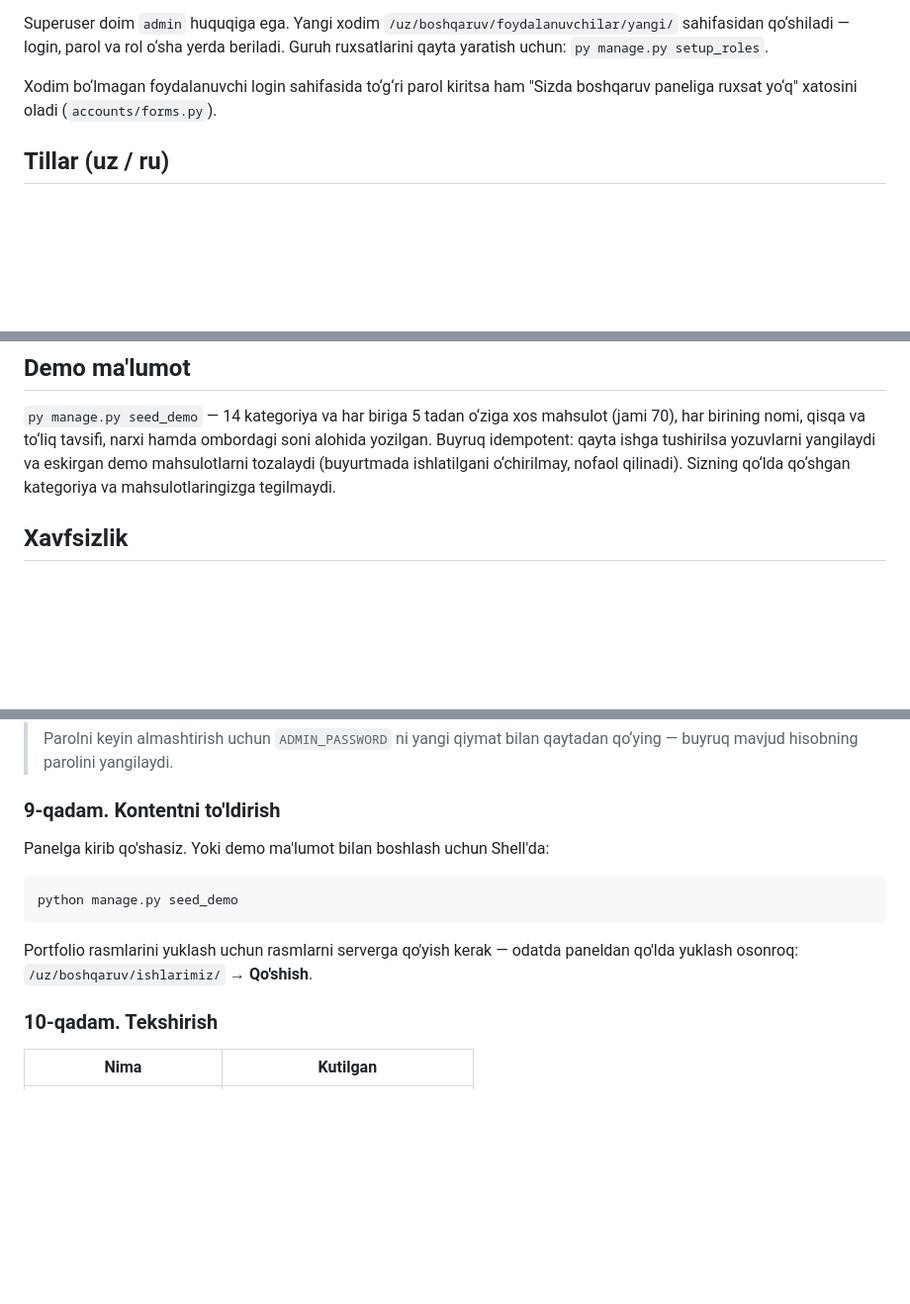
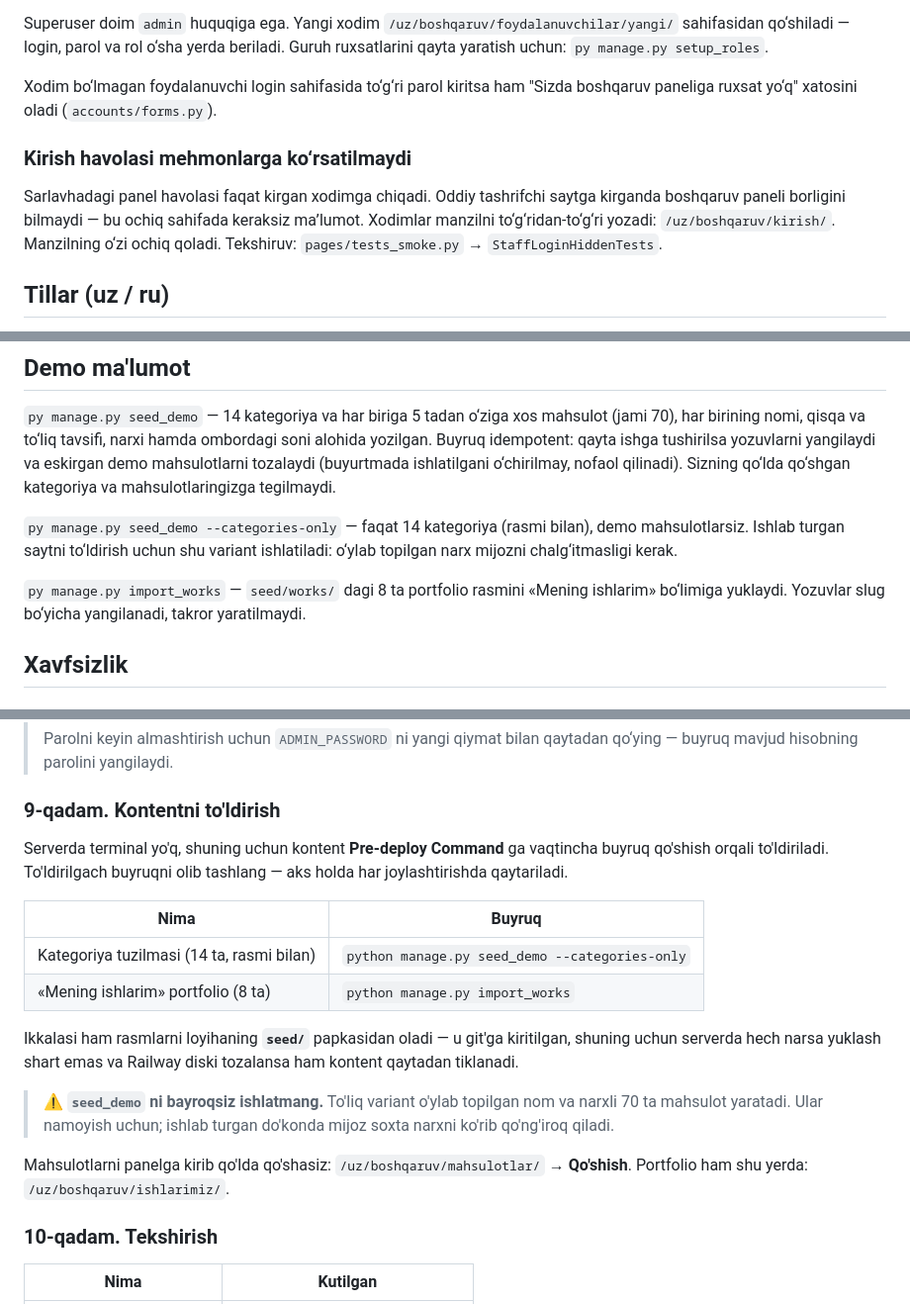
Before and after one commit to nurjahonqoraqulov376-create/parda_shop, a Markdown page: README.md, 3 parts joined by grey strips. Shown at 99% size. Rendered like a GitHub page; blank space fills up the shorter version.

Commit message:
README: kontent to'ldirish va yashirin kirish havolasi hujjatlashtirildi
9-qadam qayta yozildi: serverda terminal yo'q, kontent Pre-deploy Command
orqali to'ldiriladi. seed_demo ni bayroqsiz ishlatmaslik haqida
ogohlantirish qo'shildi.

Co-Authored-By: Claude Opus 5 <noreply@anthropic.com>

````diff
--- a/README.md
+++ b/README.md
@@ -222,6 +222,14 @@ yaratish uchun: `py manage.py setup_roles`.
 Xodim bo‘lmagan foydalanuvchi login sahifasida to‘g‘ri parol kiritsa ham
 "Sizda boshqaruv paneliga ruxsat yo‘q" xatosini oladi (`accounts/forms.py`).
 
+### Kirish havolasi mehmonlarga ko‘rsatilmaydi
+
+Sarlavhadagi panel havolasi faqat kirgan xodimga chiqadi. Oddiy tashrifchi
+saytga kirganda boshqaruv paneli borligini bilmaydi — bu ochiq sahifada
+keraksiz ma’lumot. Xodimlar manzilni to‘g‘ridan-to‘g‘ri yozadi:
+`/uz/boshqaruv/kirish/`. Manzilning o‘zi ochiq qoladi.
+Tekshiruv: `pages/tests_smoke.py` → `StaffLoginHiddenTests`.
+
 ## Tillar (uz / ru)
 
 - URL prefiksi `i18n_patterns` orqali: `/uz/...` va `/ru/...`; headerdagi tugmalar
@@ -281,6 +289,14 @@ har birining nomi, qisqa va to‘liq tavsifi, narxi hamda ombordagi soni alohida
 Buyruq idempotent: qayta ishga tushirilsa yozuvlarni yangilaydi va eskirgan demo
 mahsulotlarni tozalaydi (buyurtmada ishlatilgani o‘chirilmay, nofaol qilinadi).
 Sizning qo‘lda qo‘shgan kategoriya va mahsulotlaringizga tegilmaydi.
+
+`py manage.py seed_demo --categories-only` — faqat 14 kategoriya (rasmi bilan),
+demo mahsulotlarsiz. Ishlab turgan saytni to‘ldirish uchun shu variant ishlatiladi:
+o‘ylab topilgan narx mijozni chalg‘itmasligi kerak.
+
+`py manage.py import_works` — `seed/works/` dagi 8 ta portfolio rasmini
+«Mening ishlarim» bo‘limiga yuklaydi. Yozuvlar slug bo‘yicha yangilanadi,
+takror yaratilmaydi.
 
 ## Xavfsizlik
 
@@ -501,15 +517,27 @@ Endi kirish mumkin: `https://<domen>/uz/boshqaruv/kirish/`
 
 ### 9-qadam. Kontentni to'ldirish
 
-Panelga kirib qo'shasiz. Yoki demo ma'lumot bilan boshlash uchun Shell'da:
+Serverda terminal yo'q, shuning uchun kontent **Pre-deploy Command** ga
+vaqtincha buyruq qo'shish orqali to'ldiriladi. To'ldirilgach buyruqni
+olib tashlang — aks holda har joylashtirishda qaytariladi.
 
-```bash
-python manage.py seed_demo
-```
+| Nima | Buyruq |
+|---|---|
+| Kategoriya tuzilmasi (14 ta, rasmi bilan) | `python manage.py seed_demo --categories-only` |
+| «Mening ishlarim» portfolio (8 ta) | `python manage.py import_works` |
 
-Portfolio rasmlarini yuklash uchun rasmlarni serverga qo'yish kerak —
-odatda paneldan qo'lda yuklash osonroq:
-`/uz/boshqaruv/ishlarimiz/` → **Qo'shish**.
+Ikkalasi ham rasmlarni loyihaning **`seed/`** papkasidan oladi — u git'ga
+kiritilgan, shuning uchun serverda hech narsa yuklash shart emas va Railway
+diski tozalansa ham kontent qaytadan tiklanadi.
+
+> ⚠️ **`seed_demo` ni bayroqsiz ishlatmang.** To'liq variant o'ylab
+> topilgan nom va narxli 70 ta mahsulot yaratadi. Ular namoyish uchun; ishlab
+> turgan do'konda mijoz soxta narxni ko'rib qo'ng'iroq qiladi.
+
+Mahsulotlarni panelga kirib qo'lda qo'shasiz:
+`/uz/boshqaruv/mahsulotlar/` → **Qo'shish**.
+Portfolio ham shu yerda: `/uz/boshqaruv/ishlarimiz/`.
+
 
 ### 10-qadam. Tekshirish
 
````
